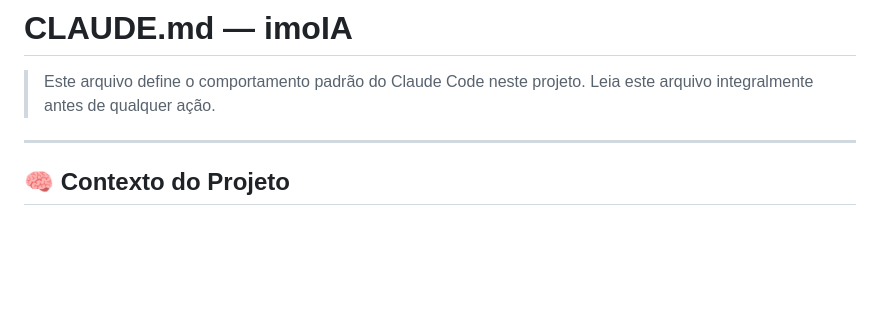
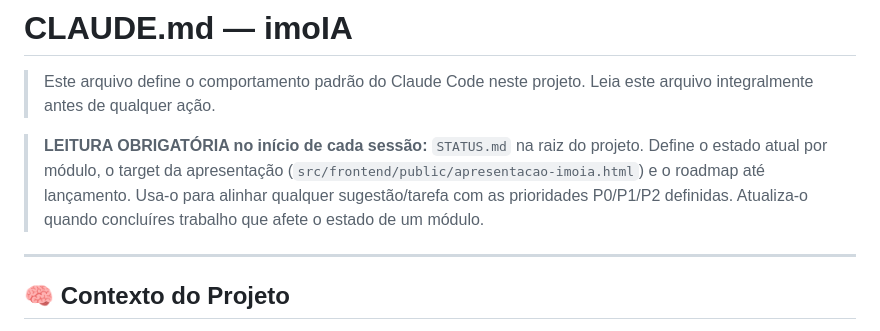
Before and after one commit to mayraferrop/imoIA, a Markdown page: CLAUDE.md, the part around the change. GitHub-like rendering; blank space fills up the shorter version.

```diff
--- a/CLAUDE.md
+++ b/CLAUDE.md
@@ -1,6 +1,8 @@
 # CLAUDE.md — imoIA
 > Este arquivo define o comportamento padrão do Claude Code neste projeto.
 > Leia este arquivo integralmente antes de qualquer ação.
+
+> **LEITURA OBRIGATÓRIA no início de cada sessão:** `STATUS.md` na raiz do projeto. Define o estado atual por módulo, o target da apresentação (`src/frontend/public/apresentacao-imoia.html`) e o roadmap até lançamento. Usa-o para alinhar qualquer sugestão/tarefa com as prioridades P0/P1/P2 definidas. Atualiza-o quando concluíres trabalho que afete o estado de um módulo.
 
 ---
 
```
Also changed, not shown: STATUS.md (added, +370 -0 lines).
